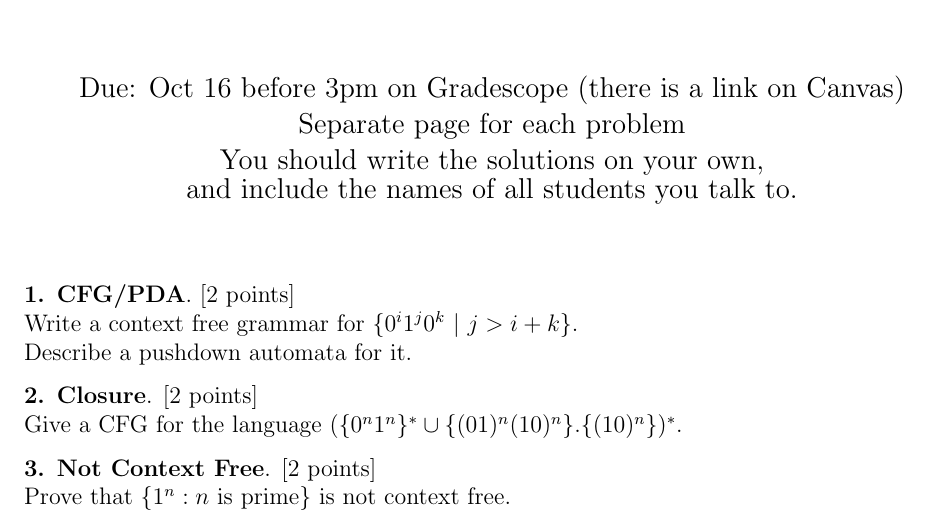
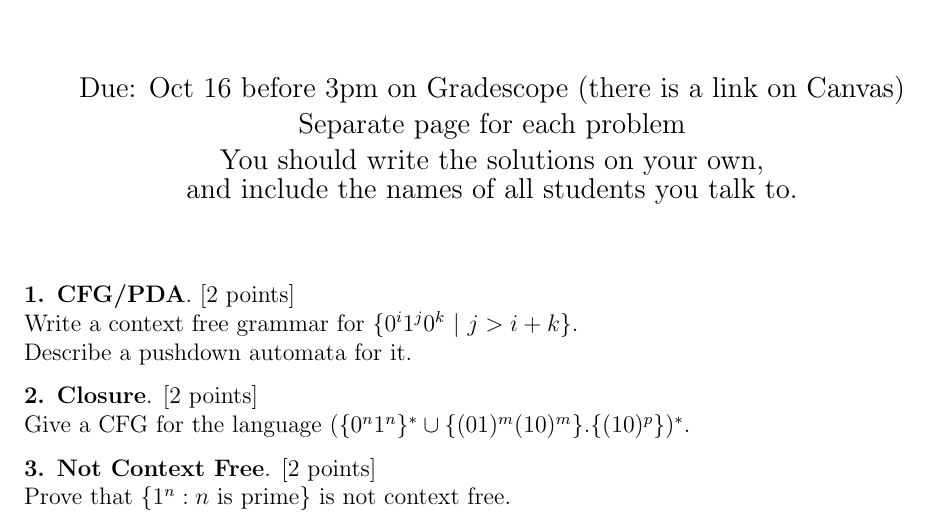
Before and after one commit to santoshv/santoshv.github.io, a LaTeX problem sheet (2019CS4510/HW6.tex): part of the page, cut so that both start at the same text. Compiled offline with pdfLaTeX.

Commit message:
Fixed typos

```diff
--- a/2019CS4510/HW6.tex
+++ b/2019CS4510/HW6.tex
@@ -39,7 +39,7 @@ and include the names of all students you talk to.}
 Write a context free grammar for $\{0^i1^j0^k~|~j>i+k\}$.\\Describe a pushdown automata for it.
 
 \problem{2. Closure}{2}
-Give a CFG for the language  $(\{0^n1^n\}^* \cup \{(01)^n(10)^n\}.\{(10)^n\})^*$.
+Give a CFG for the language  $(\{0^n1^n\}^* \cup \{(01)^m(10)^m\}.\{(10)^p\})^*$.
 
 \problem{3. Not Context Free}{2}
 Prove that $\{1^n: n\text{ is prime}\}$ is not context free.
```
Also changed, not shown: 2019CS4510/HW6.pdf, 2 other files.
